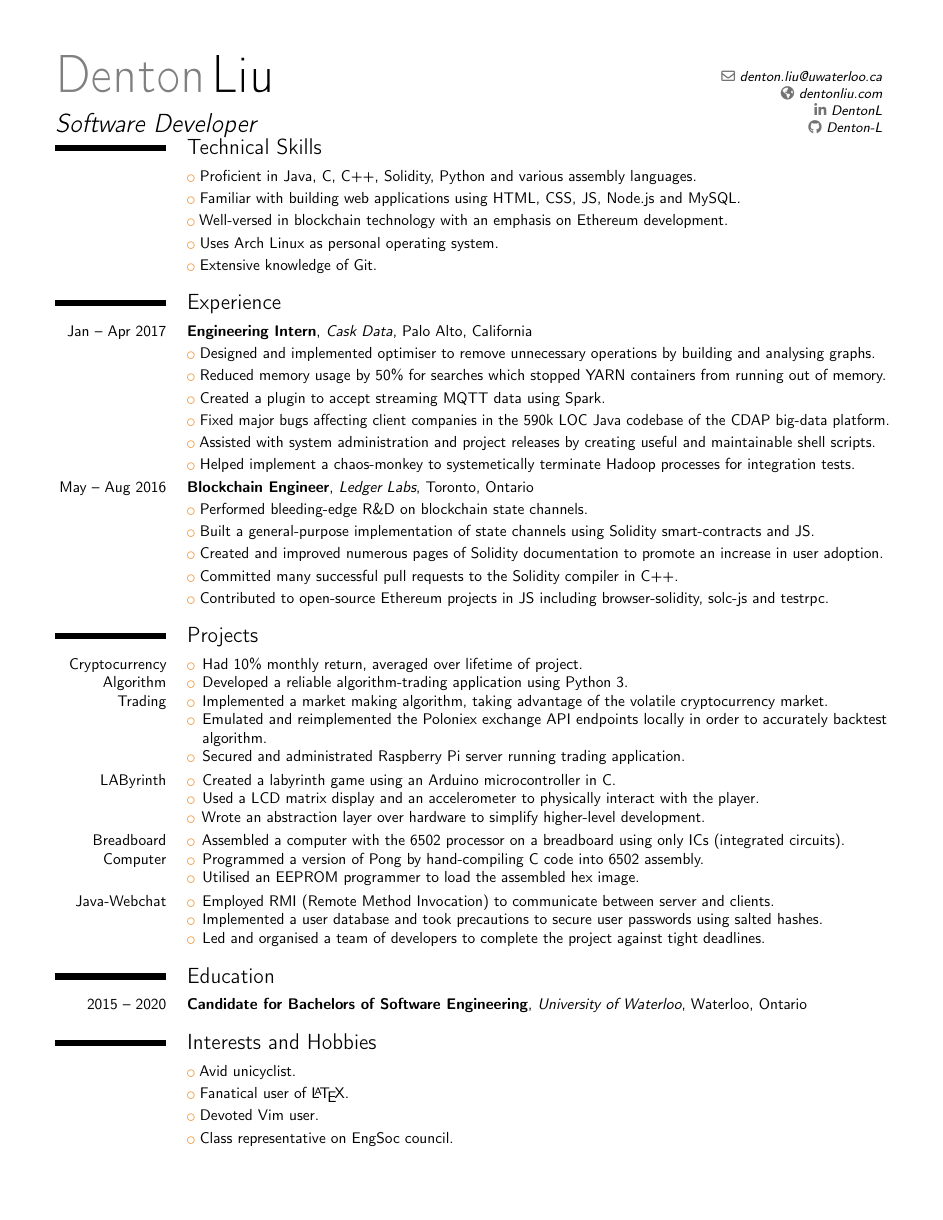
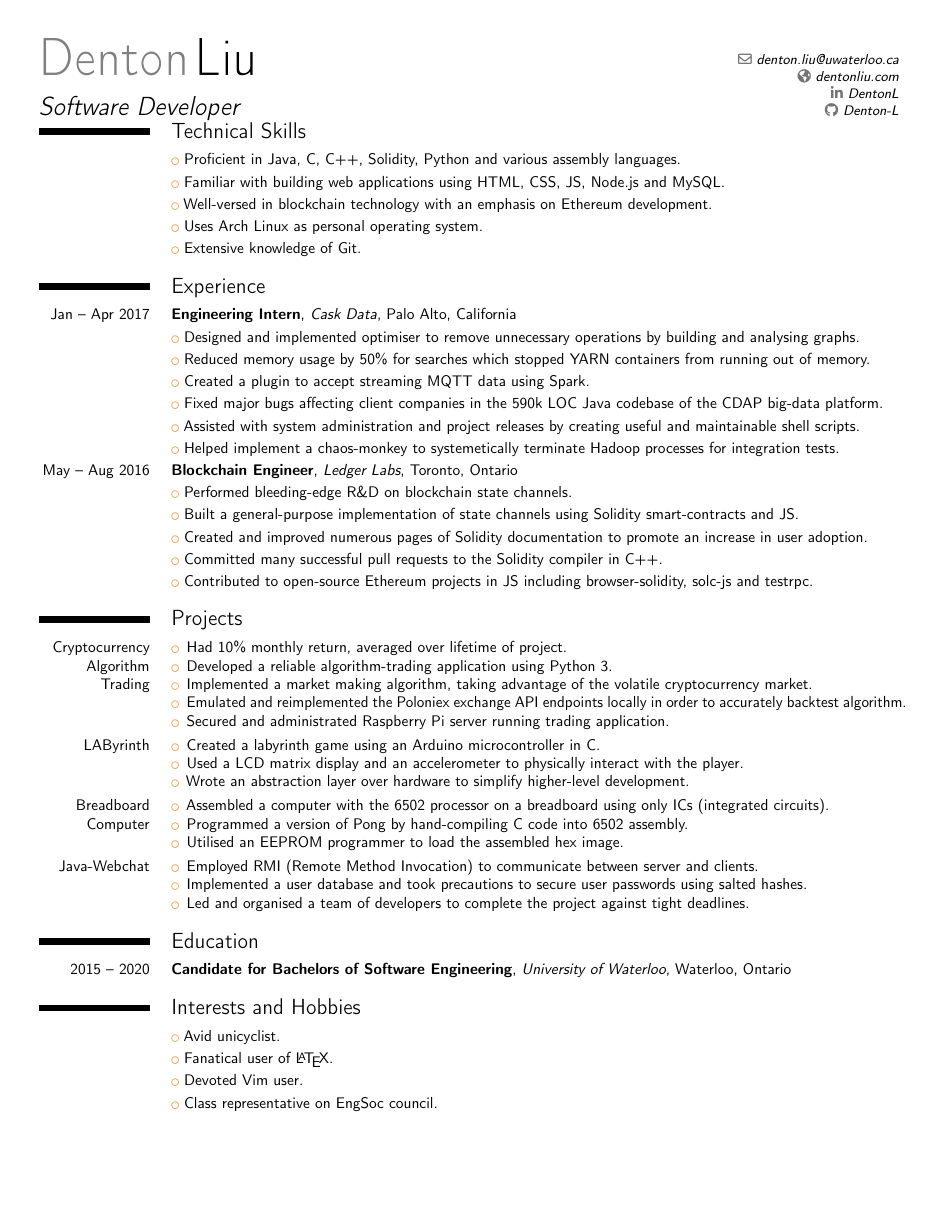
Before and after one commit to Denton-L/resume, a LaTeX CV (DentonLiuResume.tex): the whole page. Compiled offline with pdfLaTeX.

Commit message:
Resize margins

```diff
--- a/DentonLiuResume.tex
+++ b/DentonLiuResume.tex
@@ -1,6 +1,6 @@
 \documentclass[10pt,sans,letterpaper]{moderncv}
 
-\usepackage[margin=0.5in]{geometry}
+\usepackage[margin=0.35in]{geometry}
 
 \moderncvstyle{classic}
 \moderncvcolor{orange}
```
